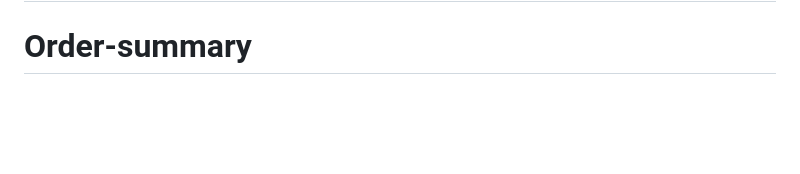
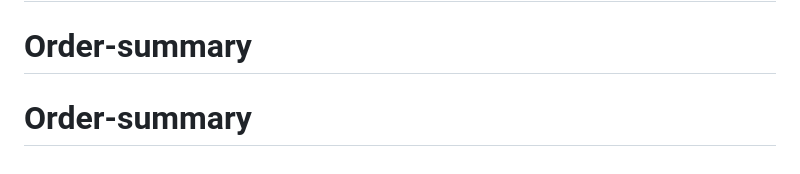
Before and after one commit to yoelfh/order-summary-card, a Markdown page: README.md, the part around the change. Rendered like a GitHub page; blank space fills up the shorter version.

```diff
--- a/README.md
+++ b/README.md
@@ -92,3 +92,4 @@ This challenge is completely free. Please share it with anyone who will find it
 # Order-summary
 # Order-summary
 # Order-summary
+# Order-summary
```
